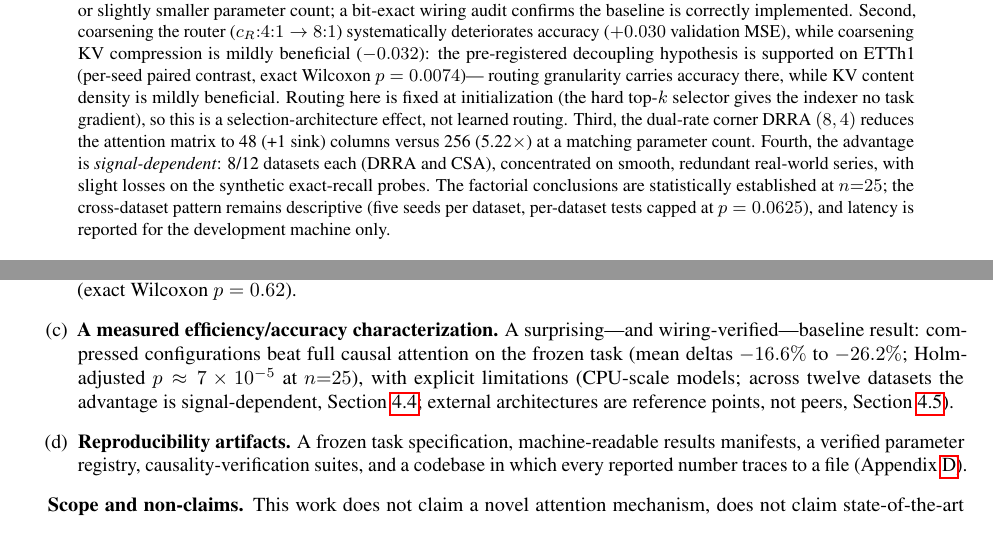
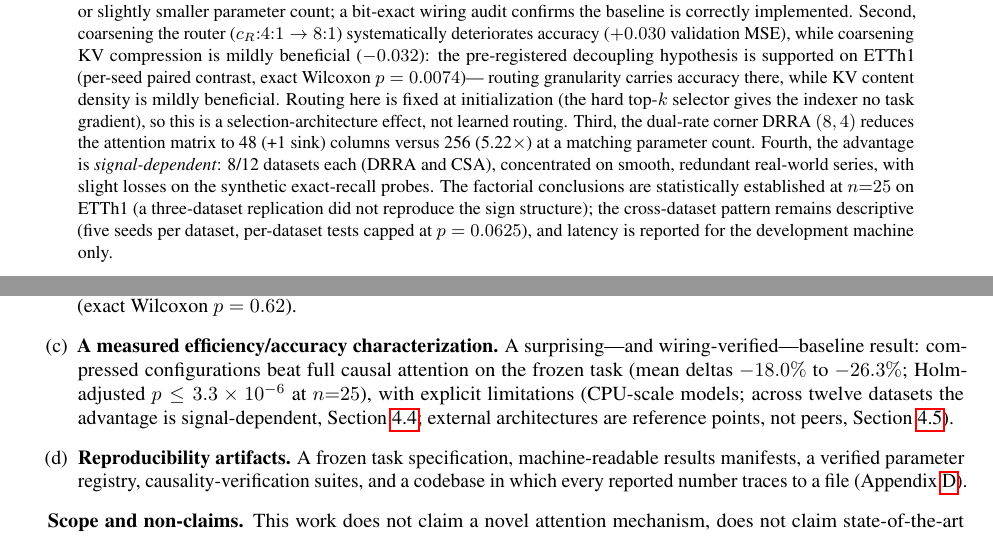
Before and after one commit to darylfung96/decouple_attention, a LaTeX paper (paper/main.tex, which reads paper/sections/abstract.tex, paper/sections/introduction.tex): two parts of pages 1 and 2 of 22, joined at a grey line, cut so that both start at the same text. Compiled offline with pdfLaTeX.

Commit message:
Paragraph walk: contribution (c) v2 numbers, abstract D-3 bound, battery stale list

```diff
--- a/paper/sections/abstract.tex
+++ b/paper/sections/abstract.tex
@@ -29,7 +29,7 @@ versus 256 (5.22$\times$) at a matching parameter count. Fourth, the advantage
 is \emph{signal-dependent}: 8/12 datasets each (DRRA and CSA), concentrated
 on smooth, redundant real-world series, with slight losses on the synthetic
 exact-recall probes. The factorial conclusions are statistically established
-at $n{=}25$; the cross-dataset pattern remains descriptive (five seeds per
+at $n{=}25$ on ETTh1 (a three-dataset replication did not reproduce the sign structure); the cross-dataset pattern remains descriptive (five seeds per
 dataset, per-dataset tests capped at $p = 0.0625$), and latency is reported
 for the development machine only.
 \end{abstract}
--- a/paper/sections/introduction.tex
+++ b/paper/sections/introduction.tex
@@ -79,8 +79,8 @@ mechanism: every building block we use is a configuration of known ideas
   \item[(c)] \textbf{A measured efficiency/accuracy characterization.} A
         surprising---and wiring-verified---baseline result: compressed
         configurations beat full causal attention on the frozen task
-        (mean deltas $-16.6\%$ to $-26.2\%$; Holm-adjusted
-        $p \approx 7\times10^{-5}$ at $n{=}25$), with explicit limitations
+        (mean deltas $-18.0\%$ to $-26.3\%$; Holm-adjusted
+        $p \le 3.3\times10^{-6}$ at $n{=}25$), with explicit limitations
         (CPU-scale models; across twelve datasets the
         advantage is signal-dependent, Section~\ref{sec:rq3}; external
         architectures are reference points, not peers,
```
